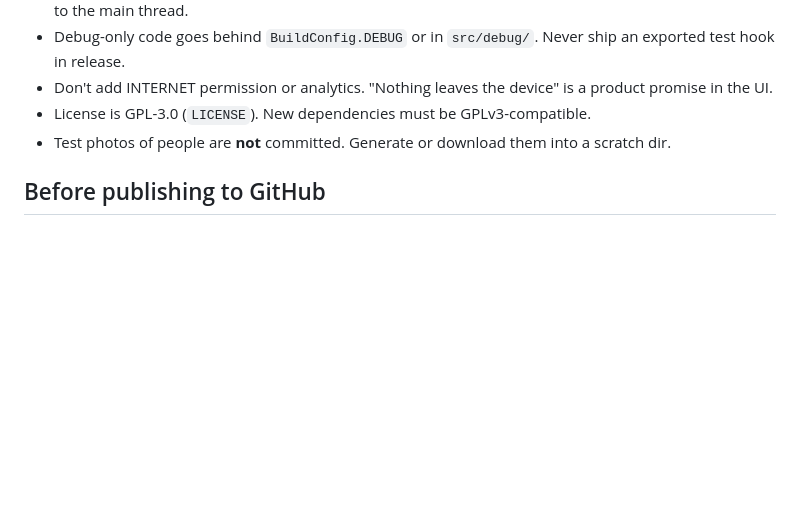
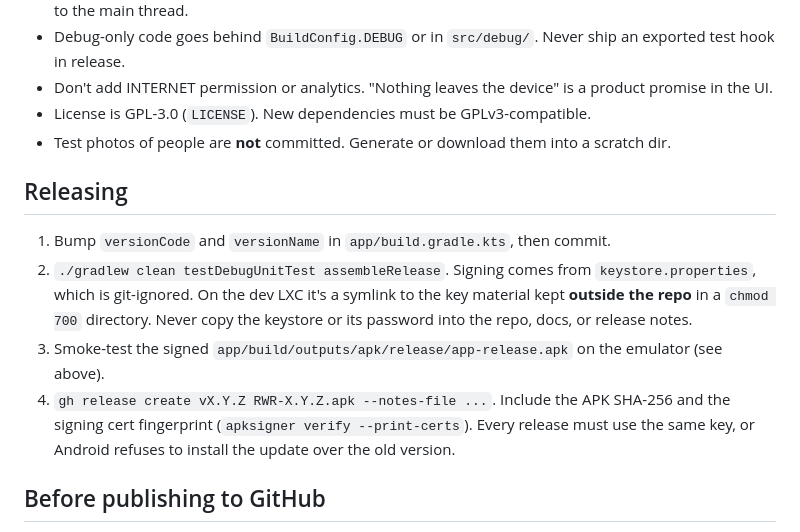
Before and after one commit to revocx35/RWR, a Markdown page: AGENTS.md, the part around the change. Rendered like a GitHub page; blank space fills up the shorter version.

Commit message:
Document the release process
Co-Authored-By: Claude Opus 5.5 <noreply@anthropic.com>

```diff
--- a/AGENTS.md
+++ b/AGENTS.md
@@ -59,6 +59,17 @@ adb shell am broadcast -n io.github.revocx35.rwr/.DebugInjectReceiver --es path
 - License is GPL-3.0 (`LICENSE`). New dependencies must be GPLv3-compatible.
 - Test photos of people are **not** committed. Generate or download them into a scratch dir.
 
+## Releasing
+
+1. Bump `versionCode` and `versionName` in `app/build.gradle.kts`, then commit.
+2. `./gradlew clean testDebugUnitTest assembleRelease`. Signing comes from `keystore.properties`, which is git-ignored.
+   On the dev LXC it's a symlink to the key material kept **outside the repo** in a `chmod 700` directory.
+   Never copy the keystore or its password into the repo, docs, or release notes.
+3. Smoke-test the signed `app/build/outputs/apk/release/app-release.apk` on the emulator (see above).
+4. `gh release create vX.Y.Z RWR-X.Y.Z.apk --notes-file ...`. Include the APK SHA-256 and the signing cert
+   fingerprint (`apksigner verify --print-certs`).
+   Every release must use the same key, or Android refuses to install the update over the old version.
+
 ## Before publishing to GitHub
 
 Run a secret/leak scan over the tree and history (IPs, passwords, tokens, keys, keystores, `local.properties`,
```
